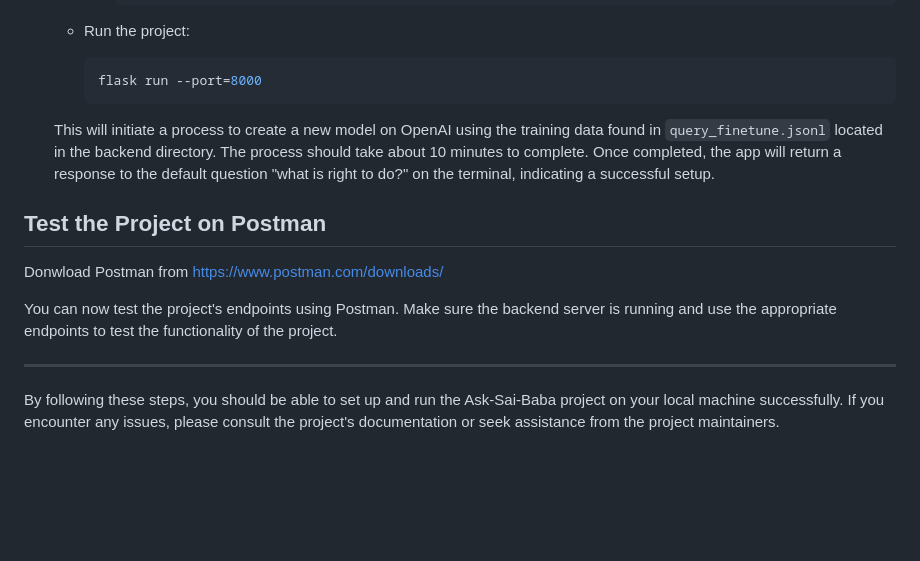
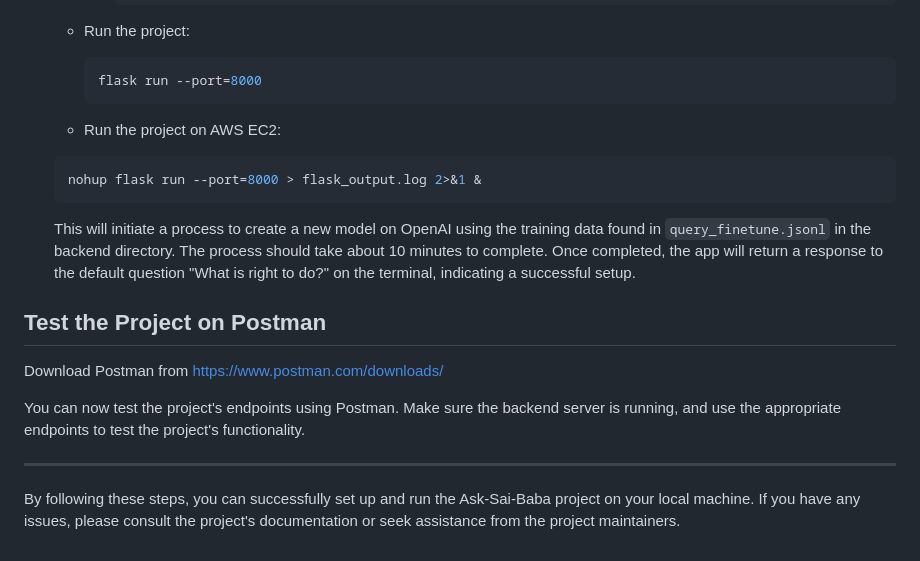
Before and after one commit to abhiramkolluri/ask-sai-baba, a Markdown page: README.md, the part around the change. GitHub-like rendering; blank space fills up the shorter version.

Commit message:
Update README.md
aws ec2 command

````diff
--- a/README.md
+++ b/README.md
@@ -78,14 +78,18 @@ Developing a website to make finding spiritual guidance easier for members of th
       ```bash
       flask run --port=8000
       ```
+     - Run the project on AWS EC2:
+      ```bash
+      nohup flask run --port=8000 > flask_output.log 2>&1 &
+      ```
 
-    This will initiate a process to create a new model on OpenAI using the training data found in `query_finetune.jsonl` located in the backend directory. The process should take about 10 minutes to complete. Once completed, the app will return a response to the default question "what is right to do?" on the terminal, indicating a successful setup.
+    This will initiate a process to create a new model on OpenAI using the training data found in `query_finetune.jsonl` in the backend directory. The process should take about 10 minutes to complete. Once completed, the app will return a response to the default question "What is right to do?" on the terminal, indicating a successful setup.
 
 ## Test the Project on Postman
-Donwload Postman from https://www.postman.com/downloads/
+Download Postman from https://www.postman.com/downloads/
 
-You can now test the project's endpoints using Postman. Make sure the backend server is running and use the appropriate endpoints to test the functionality of the project.
+You can now test the project's endpoints using Postman. Make sure the backend server is running, and use the appropriate endpoints to test the project's functionality.
 
 ---
 
-By following these steps, you should be able to set up and run the Ask-Sai-Baba project on your local machine successfully. If you encounter any issues, please consult the project's documentation or seek assistance from the project maintainers.
+By following these steps, you can successfully set up and run the Ask-Sai-Baba project on your local machine. If you have any issues, please consult the project's documentation or seek assistance from the project maintainers.
````
